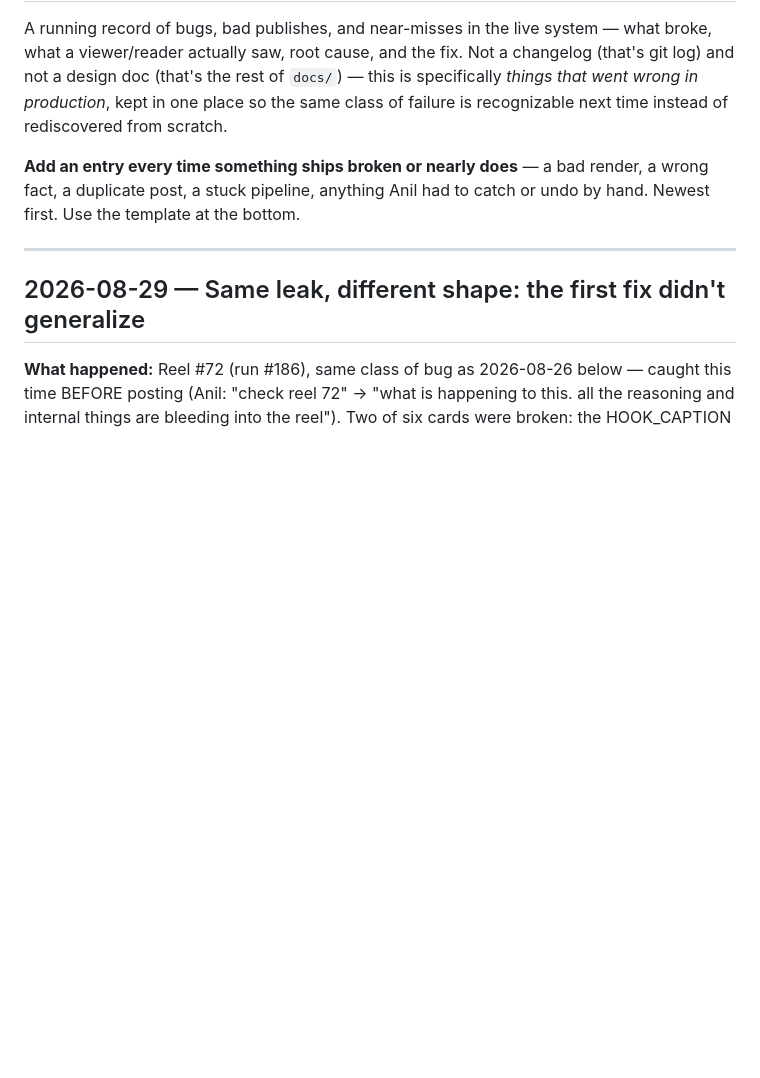
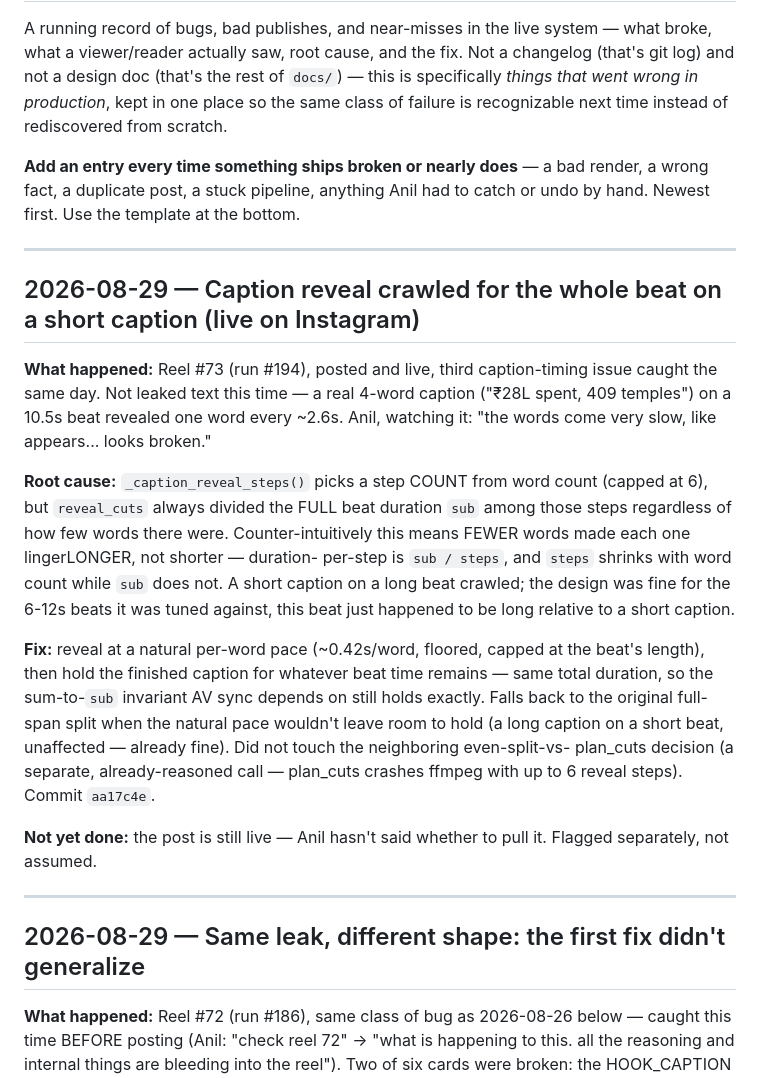
Before and after one commit to anilvignesh/thelivu, a Markdown page: docs/mistakes.md, the part around the change. Rendered like a GitHub page; blank space fills up the shorter version.

Commit message:
Log the reveal-pacing incident in mistakes.md
Third caption-timing issue found today, reel #73/run #194 -- cross-referenced against the two leaked-reasoning entries above it. Flags that the post is still live and Anil hasn't said whether to pull it.

```diff
--- a/docs/mistakes.md
+++ b/docs/mistakes.md
@@ -10,6 +10,36 @@ from scratch.
 **Add an entry every time something ships broken or nearly does** — a bad
 render, a wrong fact, a duplicate post, a stuck pipeline, anything Anil had to
 catch or undo by hand. Newest first. Use the template at the bottom.
+
+---
+
+## 2026-08-29 — Caption reveal crawled for the whole beat on a short caption (live on Instagram)
+
+**What happened:** Reel #73 (run #194), posted and live, third caption-timing
+issue caught the same day. Not leaked text this time — a real 4-word caption
+("₹28L spent, 409 temples") on a 10.5s beat revealed one word every ~2.6s.
+Anil, watching it: "the words come very slow, like appears... looks broken."
+
+**Root cause:** `_caption_reveal_steps()` picks a step COUNT from word count
+(capped at 6), but `reveal_cuts` always divided the FULL beat duration `sub`
+among those steps regardless of how few words there were. Counter-intuitively
+this means FEWER words made each one lingerLONGER, not shorter — duration-
+per-step is `sub / steps`, and `steps` shrinks with word count while `sub`
+does not. A short caption on a long beat crawled; the design was fine for the
+6-12s beats it was tuned against, this beat just happened to be long relative
+to a short caption.
+
+**Fix:** reveal at a natural per-word pace (~0.42s/word, floored, capped at
+the beat's length), then hold the finished caption for whatever beat time
+remains — same total duration, so the sum-to-`sub` invariant AV sync depends
+on still holds exactly. Falls back to the original full-span split when the
+natural pace wouldn't leave room to hold (a long caption on a short beat,
+unaffected — already fine). Did not touch the neighboring even-split-vs-
+plan_cuts decision (a separate, already-reasoned call — plan_cuts crashes
+ffmpeg with up to 6 reveal steps). Commit `aa17c4e`.
+
+**Not yet done:** the post is still live — Anil hasn't said whether to pull
+it. Flagged separately, not assumed.
 
 ---
 
```
